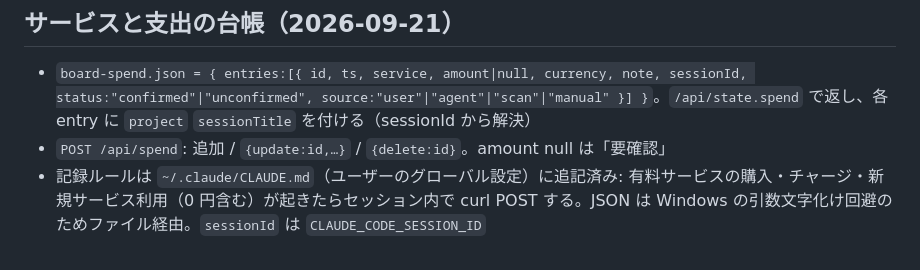
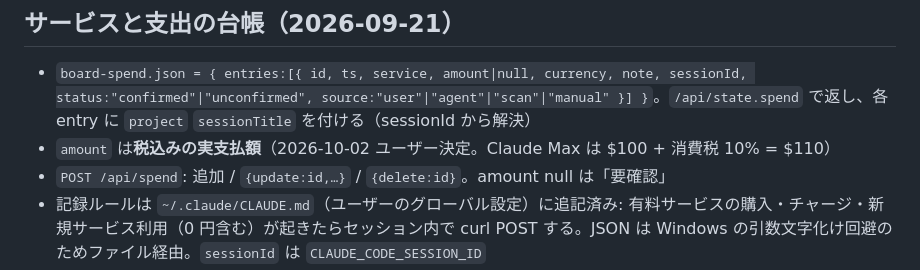
Before and after one commit to riku1128-tong/claude-board, a Markdown page: HANDOFF.md, the part around the change. GitHub-like rendering.

Commit message:
支出台帳の金額は税込みの実支払額と明記
Co-Authored-By: Claude Opus 5.5 <noreply@anthropic.com>

```diff
--- a/HANDOFF.md
+++ b/HANDOFF.md
@@ -100,6 +100,7 @@ claude-board/
 ## サービスと支出の台帳（2026-09-21）
 
 - `board-spend.json = { entries:[{ id, ts, service, amount|null, currency, note, sessionId, status:"confirmed"|"unconfirmed", source:"user"|"agent"|"scan"|"manual" }] }`。`/api/state.spend` で返し、各 entry に `project` `sessionTitle` を付ける（sessionId から解決）
+- `amount` は**税込みの実支払額**（2026-10-02 ユーザー決定。Claude Max は $100 + 消費税 10% = $110）
 - `POST /api/spend`: 追加 / `{update:id,…}` / `{delete:id}`。amount null は「要確認」
 - 記録ルールは `~/.claude/CLAUDE.md`（ユーザーのグローバル設定）に追記済み: 有料サービスの購入・チャージ・新規サービス利用（0 円含む）が起きたらセッション内で curl POST する。JSON は Windows の引数文字化け回避のためファイル経由。`sessionId` は `CLAUDE_CODE_SESSION_ID`
 - 初期データは transcript 全走査で洗い出した（ユーザー申告 4 件 + 検出 5 件）。走査の要点: `message.content` のテキストだけを対象に「購入|チャージ|クレジット|api key|$d」等で grep。tool_result やシステムプロンプトは "aws" "stripe"（ハムスターの縞）等のノイズが多いので除外
```
